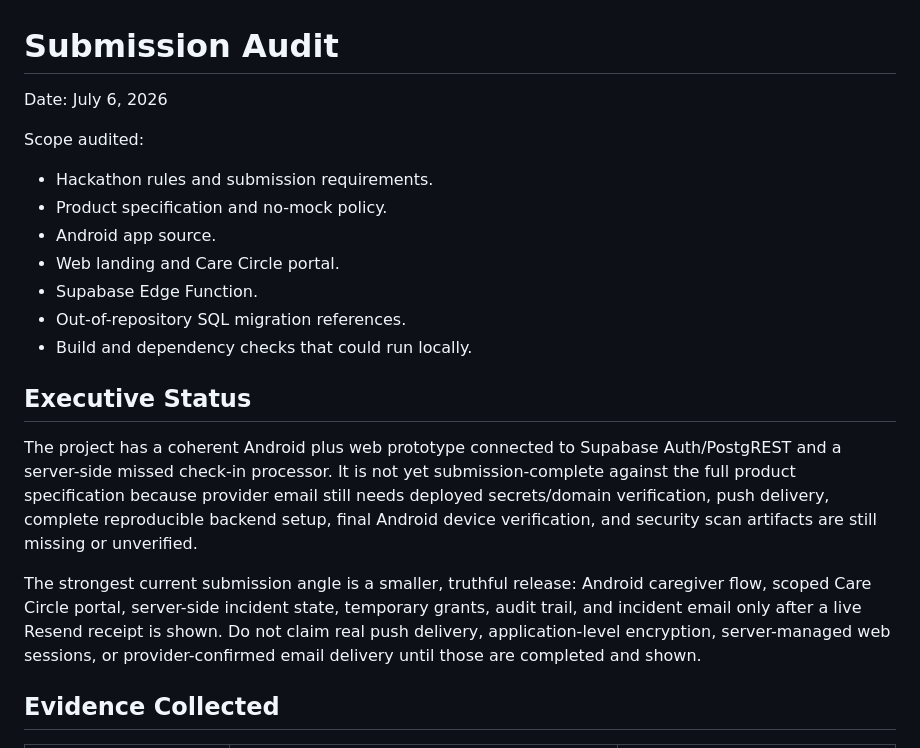
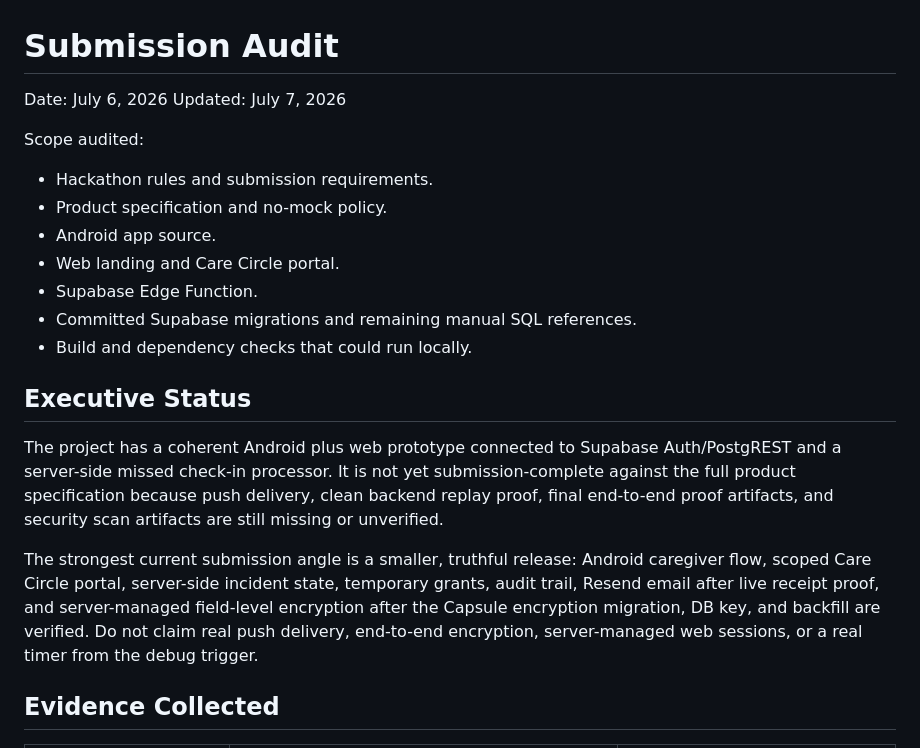
Before and after one commit to Micoh18/thethirdbowl, a Markdown page: SUBMISSION_AUDIT.md, the part around one of its changes. Drawn GitHub-style.

```diff
--- a/SUBMISSION_AUDIT.md
+++ b/SUBMISSION_AUDIT.md
@@ -1,6 +1,7 @@
 # Submission Audit
 
 Date: July 6, 2026
+Updated: July 7, 2026
 
 Scope audited:
 
@@ -9,14 +10,14 @@ Scope audited:
 - Android app source.
 - Web landing and Care Circle portal.
 - Supabase Edge Function.
-- Out-of-repository SQL migration references.
+- Committed Supabase migrations and remaining manual SQL references.
 - Build and dependency checks that could run locally.
 
 ## Executive Status
 
-The project has a coherent Android plus web prototype connected to Supabase Auth/PostgREST and a server-side missed check-in processor. It is not yet submission-complete against the full product specification because provider email still needs deployed secrets/domain verification, push delivery, complete reproducible backend setup, final Android device verification, and security scan artifacts are still missing or unverified.
+The project has a coherent Android plus web prototype connected to Supabase Auth/PostgREST and a server-side missed check-in processor. It is not yet submission-complete against the full product specification because push delivery, clean backend replay proof, final end-to-end proof artifacts, and security scan artifacts are still missing or unverified.
 
-The strongest current submission angle is a smaller, truthful release: Android caregiver flow, scoped Care Circle portal, server-side incident state, temporary grants, audit trail, and incident email only after a live Resend receipt is shown. Do not claim real push delivery, application-level encryption, server-managed web sessions, or provider-confirmed email delivery until those are completed and shown.
+The strongest current submission angle is a smaller, truthful release: Android caregiver flow, scoped Care Circle portal, server-side incident state, temporary grants, audit trail, Resend email after live receipt proof, and server-managed field-level encryption after the Capsule encryption migration, DB key, and backfill are verified. Do not claim real push delivery, end-to-end encryption, server-managed web sessions, or a real timer from the debug trigger.
 
 ## Evidence Collected
 
```
Also changed, not shown: other parts of SUBMISSION_AUDIT.md (+11 -7 lines).
